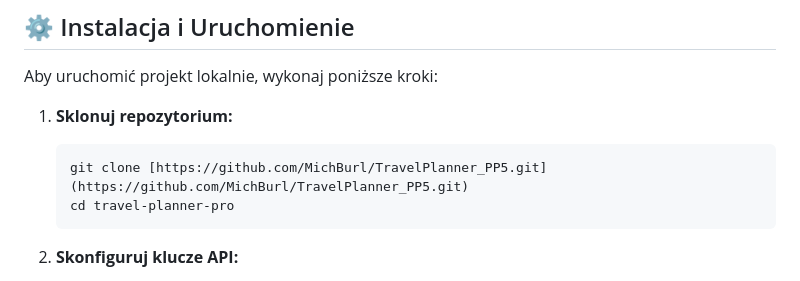
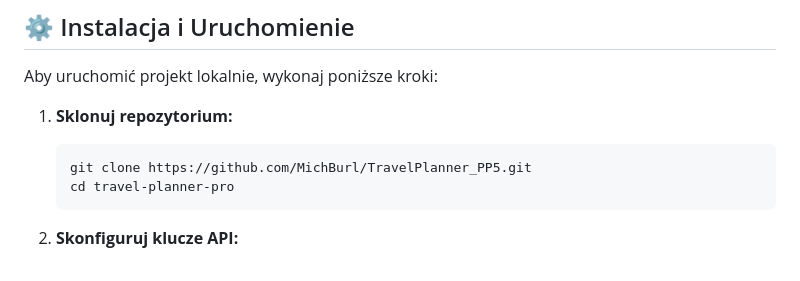
Before and after one commit to MichBurl/TravelPlanner_PP5, a Markdown page: README.md, the part around the change. Drawn GitHub-style.

````diff
--- a/README.md
+++ b/README.md
@@ -38,7 +38,7 @@ Aby uruchomić projekt lokalnie, wykonaj poniższe kroki:
 
 1.  **Sklonuj repozytorium:**
     ```bash
-    git clone [https://github.com/MichBurl/TravelPlanner_PP5.git](https://github.com/MichBurl/TravelPlanner_PP5.git)
+    git clone https://github.com/MichBurl/TravelPlanner_PP5.git
     cd travel-planner-pro
     ```
 
````
